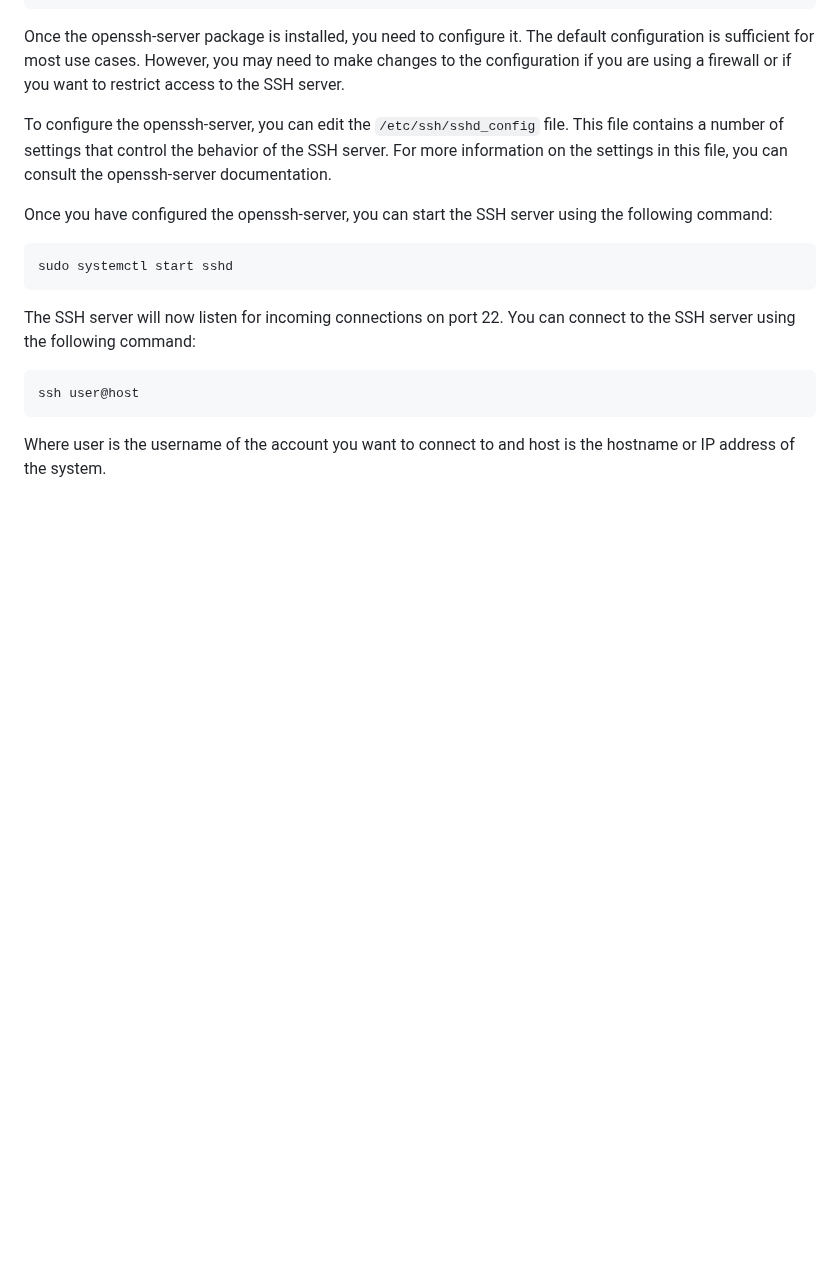
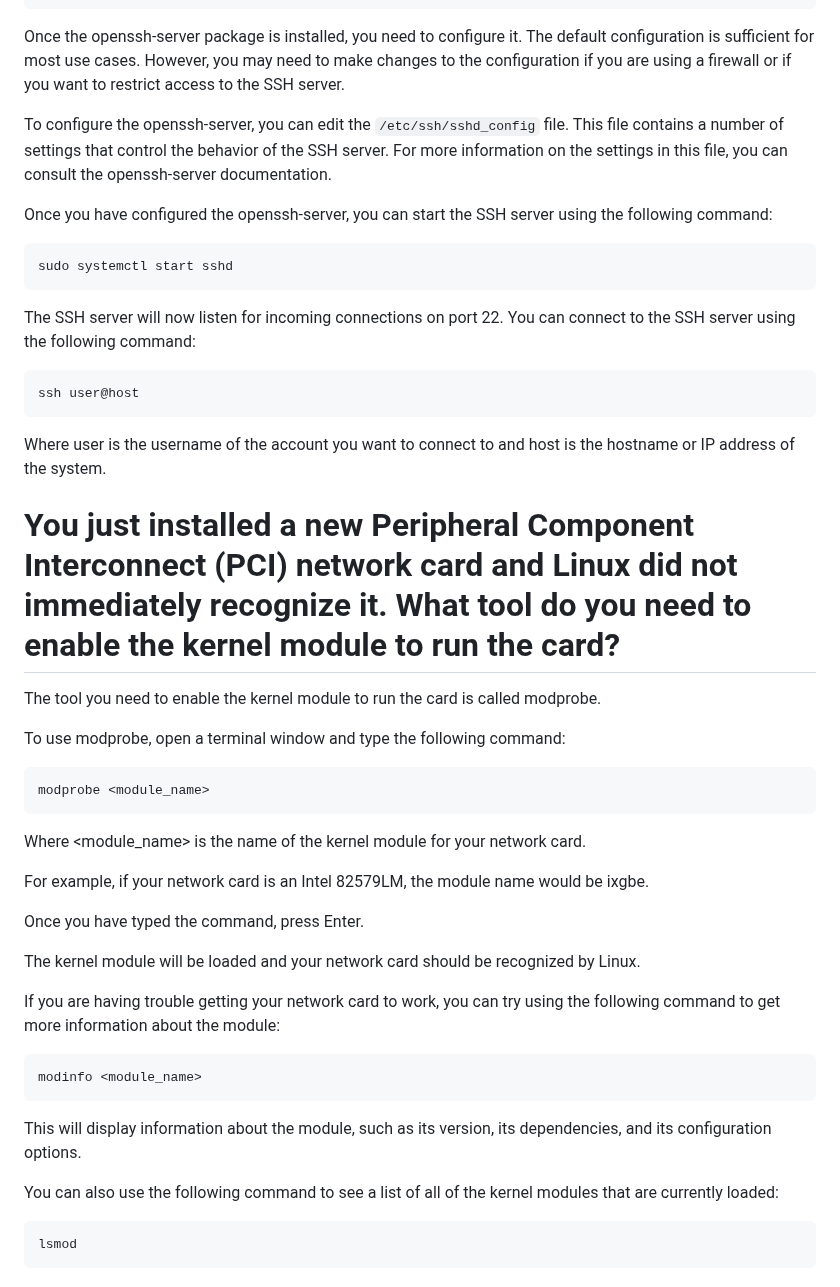
Before and after one commit to phuongvo9/DevOps-Essentials, a Markdown page: LinuxFundamentals/Fundamentals/QuestionsAndAnswers.md, the part around the change. GitHub-like rendering; blank space fills up the shorter version.

Commit message:
update: modprobe - enable Kernel module

````diff
--- a/LinuxFundamentals/Fundamentals/QuestionsAndAnswers.md
+++ b/LinuxFundamentals/Fundamentals/QuestionsAndAnswers.md
@@ -273,3 +273,36 @@ ssh user@host
 ```
 
 Where user is the username of the account you want to connect to and host is the hostname or IP address of the system.
+
+
+# You just installed a new Peripheral Component Interconnect (PCI) network card and Linux did not immediately recognize it. What tool do you need to enable the kernel module to run the card?
+
+The tool you need to enable the kernel module to run the card is called modprobe.
+
+To use modprobe, open a terminal window and type the following command:
+
+```
+modprobe <module_name>
+```
+
+Where <module_name> is the name of the kernel module for your network card.
+
+For example, if your network card is an Intel 82579LM, the module name would be ixgbe.
+
+Once you have typed the command, press Enter.
+
+The kernel module will be loaded and your network card should be recognized by Linux.
+
+If you are having trouble getting your network card to work, you can try using the following command to get more information about the module:
+
+```
+modinfo <module_name>
+```
+
+This will display information about the module, such as its version, its dependencies, and its configuration options.
+
+You can also use the following command to see a list of all of the kernel modules that are currently loaded:
+
+```
+lsmod
+```
````
